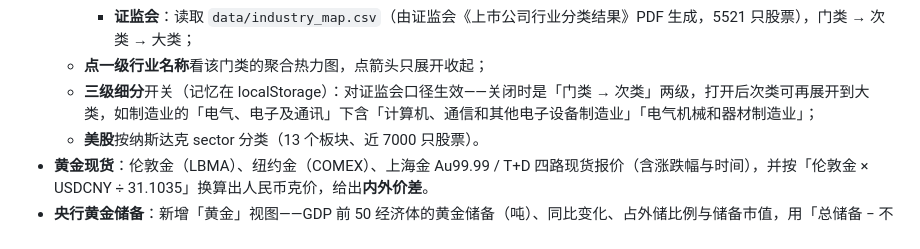
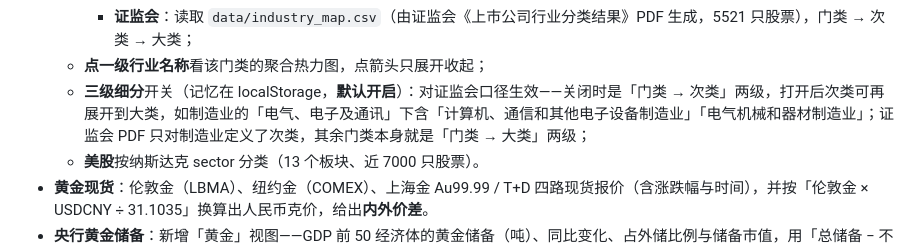
Before and after one commit to uninterestingfun/Market-Monitor, a Markdown page: README.md, the part around the change. Drawn GitHub-style.

```diff
--- a/README.md
+++ b/README.md
@@ -25,7 +25,7 @@
     - **新浪行业**（默认）：49 个新浪行业，金融再拆成银行 / 证券 / 保险 / 多元金融，共 52 个；
     - **证监会**：读取 `data/industry_map.csv`（由证监会《上市公司行业分类结果》PDF 生成，5521 只股票），门类 → 次类 → 大类；
   - **点一级行业名称**看该门类的聚合热力图，点箭头只展开收起；
-  - **三级细分**开关（记忆在 localStorage）：对证监会口径生效——关闭时是「门类 → 次类」两级，打开后次类可再展开到大类，如制造业的「电气、电子及通讯」下含「计算机、通信和其他电子设备制造业」「电气机械和器材制造业」；
+  - **三级细分**开关（记忆在 localStorage，**默认开启**）：对证监会口径生效——关闭时是「门类 → 次类」两级，打开后次类可再展开到大类，如制造业的「电气、电子及通讯」下含「计算机、通信和其他电子设备制造业」「电气机械和器材制造业」；证监会 PDF 只对制造业定义了次类，其余门类本身就是「门类 → 大类」两级；
   - **美股**按纳斯达克 sector 分类（13 个板块、近 7000 只股票）。
 - **黄金现货**：伦敦金（LBMA）、纽约金（COMEX）、上海金 Au99.99 / T+D 四路现货报价（含涨跌幅与时间），并按「伦敦金 × USDCNY ÷ 31.1035」换算出人民币克价，给出**内外价差**。
 - **央行黄金储备**：新增「黄金」视图——GDP 前 50 经济体的黄金储备（吨）、同比变化、占外储比例与储备市值，用「总储备 − 不含黄金储备」还原黄金美元价值，再按当年金价折算吨数；同比增减即**年度净买入 / 净卖出**记录。
```
Also changed, not shown: release/README.md (+1 -1 lines), docs/sectors-l3.png, 2 other files.
